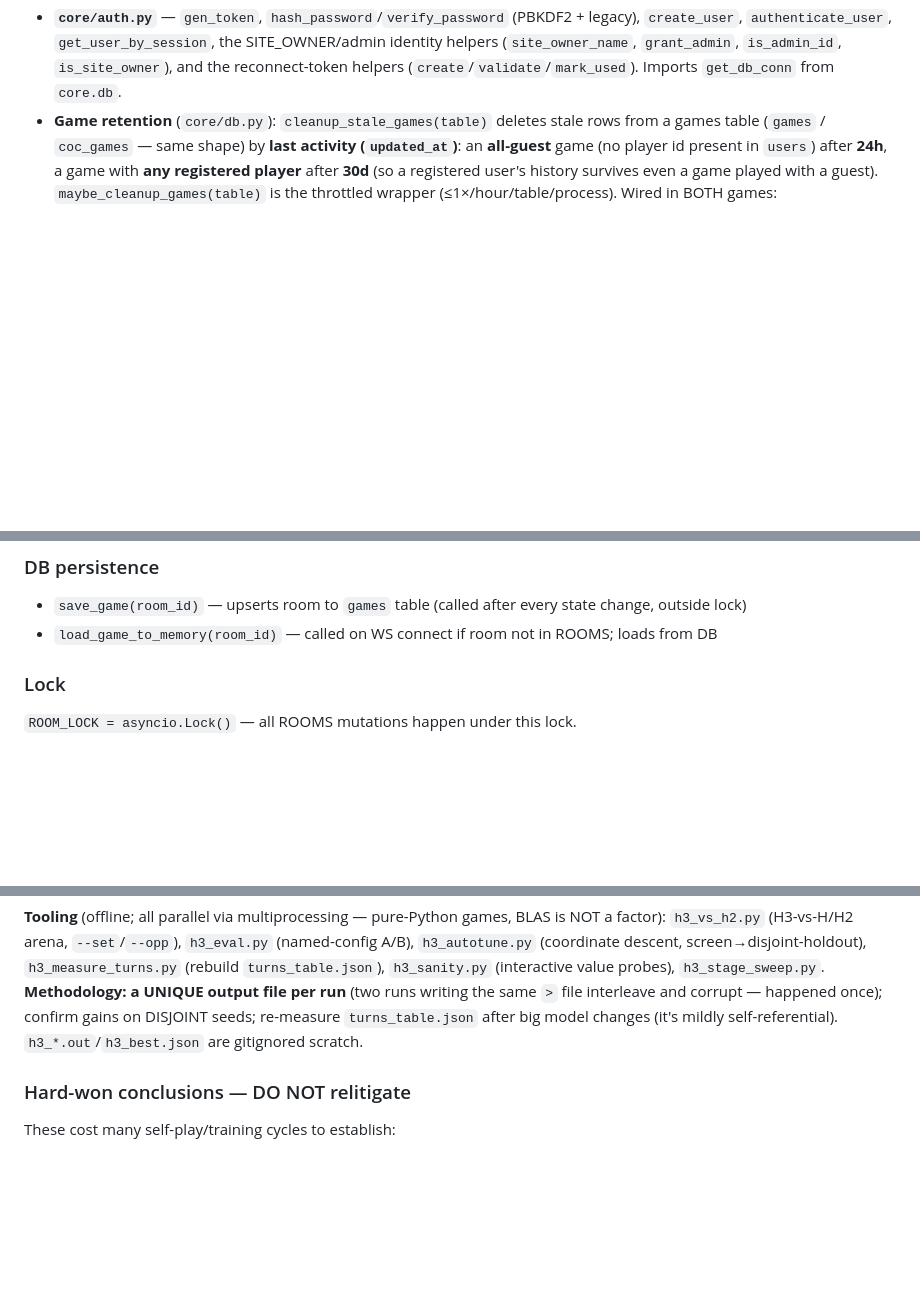
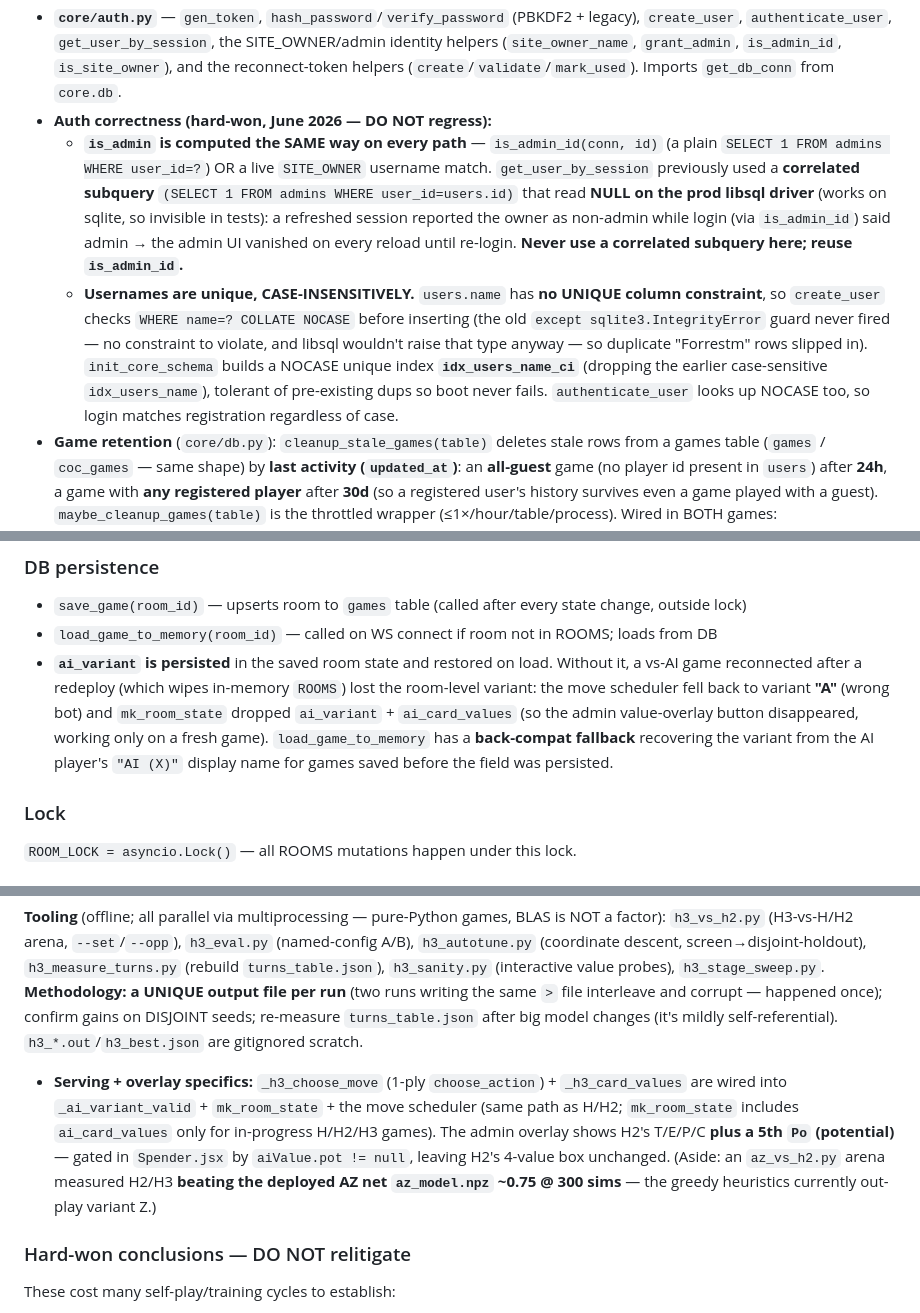
Before and after one commit to forry4/forry4.github.io, a Markdown page: CLAUDE.md, 3 parts joined by grey strips. Drawn GitHub-style; blank space fills up the shorter version.

Commit message:
docs(claude): H3 playable variant, auth correctness fixes, ai_variant persistence
- H3 (heuristic3 + valuation3 potential/engine model) served as a playable
  variant + the T/E/P/C/Po overlay; deployed weights, the in-flux autotune, and
  the more-advanced uncommitted -heuristics version.
- core/ auth correctness: is_admin via is_admin_id (not the libsql-fragile
  correlated subquery) + SITE_OWNER fallback; case-insensitive unique usernames
  (NOCASE check + idx_users_name_ci index + NOCASE login).
- ai_variant persisted in save/load (+ AI-name back-compat fallback) so AI games
  survive a reconnect/redeploy.

```diff
--- a/CLAUDE.md
+++ b/CLAUDE.md
@@ -332,6 +332,20 @@ imports the old arrangement required.
   identity helpers (`site_owner_name`, `grant_admin`, `is_admin_id`, `is_site_owner`),
   and the reconnect-token helpers (`create`/`validate`/`mark_used`). Imports
   `get_db_conn` from `core.db`.
+- **Auth correctness (hard-won, June 2026 — DO NOT regress):**
+  - **`is_admin` is computed the SAME way on every path** — `is_admin_id(conn, id)` (a plain
+    `SELECT 1 FROM admins WHERE user_id=?`) OR a live `SITE_OWNER` username match. `get_user_by_session`
+    previously used a **correlated subquery** `(SELECT 1 FROM admins WHERE user_id=users.id)` that read
+    **NULL on the prod libsql driver** (works on sqlite, so invisible in tests): a refreshed session
+    reported the owner as non-admin while login (via `is_admin_id`) said admin → the admin UI vanished
+    on every reload until re-login. **Never use a correlated subquery here; reuse `is_admin_id`.**
+  - **Usernames are unique, CASE-INSENSITIVELY.** `users.name` has **no UNIQUE column constraint**, so
+    `create_user` checks `WHERE name=? COLLATE NOCASE` before inserting (the old `except
+    sqlite3.IntegrityError` guard never fired — no constraint to violate, and libsql wouldn't raise that
+    type anyway — so duplicate "Forrestm" rows slipped in). `init_core_schema` builds a NOCASE unique
+    index **`idx_users_name_ci`** (dropping the earlier case-sensitive `idx_users_name`), tolerant of
+    pre-existing dups so boot never fails. `authenticate_user` looks up NOCASE too, so login matches
+    registration regardless of case.
 - **Game retention** (`core/db.py`): `cleanup_stale_games(table)` deletes stale rows
   from a games table (`games` / `coc_games` — same shape) by **last activity
   (`updated_at`)**: an **all-guest** game (no player id present in `users`) after **24h**,
@@ -405,6 +419,12 @@ and mounts Castles of Crimson at `/coc` (same defensive try/except as before).
 ### DB persistence
 - `save_game(room_id)` — upserts room to `games` table (called after every state change, outside lock)
 - `load_game_to_memory(room_id)` — called on WS connect if room not in ROOMS; loads from DB
+- **`ai_variant` is persisted** in the saved room state and restored on load. Without it, a vs-AI game
+  reconnected after a redeploy (which wipes in-memory `ROOMS`) lost the room-level variant: the move
+  scheduler fell back to variant **"A"** (wrong bot) and `mk_room_state` dropped `ai_variant` +
+  `ai_card_values` (so the admin value-overlay button disappeared, working only on a fresh game).
+  `load_game_to_memory` has a **back-compat fallback** recovering the variant from the AI player's
+  `"AI (X)"` display name for games saved before the field was persisted.
 
 ### Lock
 `ROOM_LOCK = asyncio.Lock()` — all ROOMS mutations happen under this lock.
@@ -845,6 +865,12 @@ screen→disjoint-holdout), `h3_measure_turns.py` (rebuild `turns_table.json`),
 probes), `h3_stage_sweep.py`. **Methodology: a UNIQUE output file per run** (two runs writing the same `>` file
 interleave and corrupt — happened once); confirm gains on DISJOINT seeds; re-measure `turns_table.json` after big
 model changes (it's mildly self-referential). `h3_*.out`/`h3_best.json` are gitignored scratch.
+- **Serving + overlay specifics:** `_h3_choose_move` (1-ply `choose_action`) + `_h3_card_values` are wired
+  into `_ai_variant_valid` + `mk_room_state` + the move scheduler (same path as H/H2; `mk_room_state`
+  includes `ai_card_values` only for in-progress H/H2/H3 games). The admin overlay shows H2's T/E/P/C
+  **plus a 5th `Po` (potential)** — gated in `Spender.jsx` by `aiValue.pot != null`, leaving H2's 4-value
+  box unchanged. (Aside: an `az_vs_h2.py` arena measured H2/H3 **beating the deployed AZ net
+  `az_model.npz` ~0.75 @ 300 sims** — the greedy heuristics currently out-play variant Z.)
 
 ### Hard-won conclusions — DO NOT relitigate
 These cost many self-play/training cycles to establish:
```
